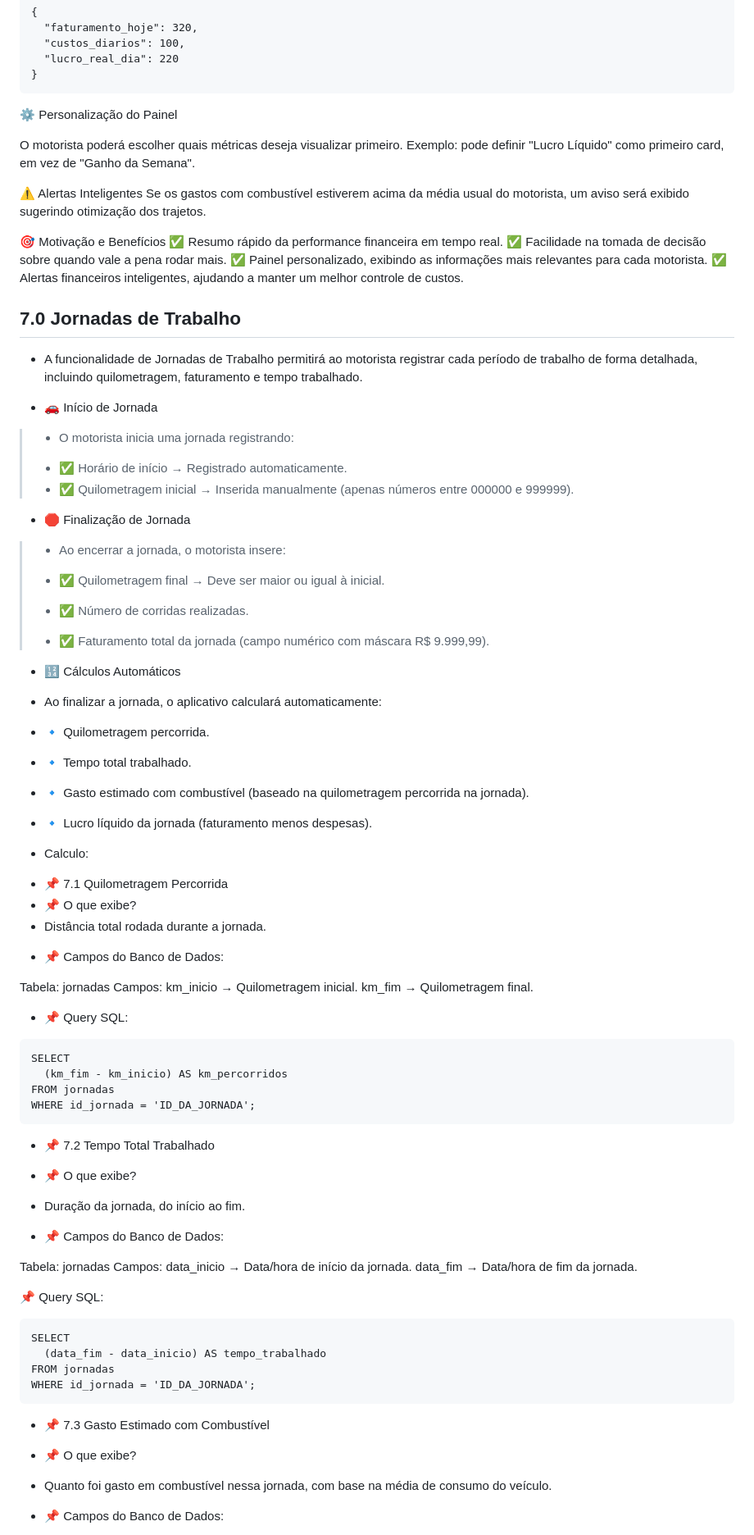
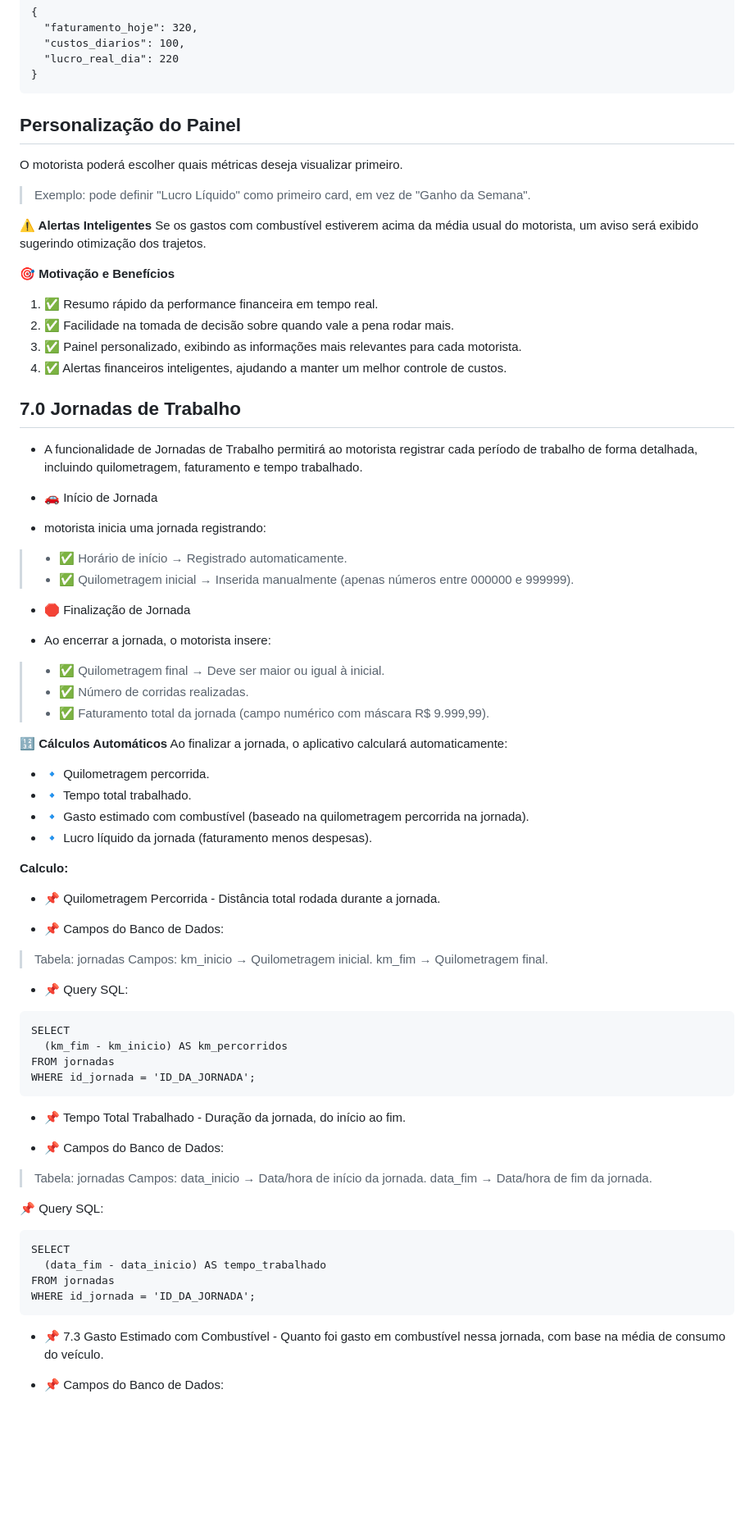
Before and after one commit to fwagnersilva/GiroPro, a Markdown page: README.md, the part around one of its changes. Shown at 82% size. Rendered like a GitHub page; blank space fills up the shorter version.

````diff
--- a/README.md
+++ b/README.md
@@ -824,61 +825,56 @@ SELECT faturamento_hoje - custos_diarios AS lucro_real_dia
 }
 ```
 
-⚙ Personalização do Painel
+## Personalização do Painel
 
 O motorista poderá escolher quais métricas deseja visualizar primeiro.
-Exemplo: pode definir "Lucro Líquido" como primeiro card, em vez de "Ganho da Semana".
-
-⚠ Alertas Inteligentes
+> Exemplo: pode definir "Lucro Líquido" como primeiro card, em vez de "Ganho da Semana".
+
+**⚠ Alertas Inteligentes**
 Se os gastos com combustível estiverem acima da média usual do motorista, um aviso será exibido sugerindo otimização dos trajetos.
 
-🎯 Motivação e Benefícios
-✅ Resumo rápido da performance financeira em tempo real.
-✅ Facilidade na tomada de decisão sobre quando vale a pena rodar mais.
-✅ Painel personalizado, exibindo as informações mais relevantes para cada motorista.
-✅ Alertas financeiros inteligentes, ajudando a manter um melhor controle de custos.
+**🎯 Motivação e Benefícios**
+1. ✅ Resumo rápido da performance financeira em tempo real.
+2. ✅ Facilidade na tomada de decisão sobre quando vale a pena rodar mais.
+3. ✅ Painel personalizado, exibindo as informações mais relevantes para cada motorista.
+4. ✅ Alertas financeiros inteligentes, ajudando a manter um melhor controle de custos.
 
 ## 7.0 Jornadas de Trabalho
 
 * A funcionalidade de Jornadas de Trabalho permitirá ao motorista registrar cada período de trabalho de forma detalhada, incluindo quilometragem, faturamento e tempo trabalhado.
 
 * 🚗 Início de Jornada
->
-> * O motorista inicia uma jornada registrando:
->
-> - ✅ Horário de início → Registrado automaticamente.
+
+*  motorista inicia uma jornada registrando:
+>  - ✅ Horário de início → Registrado automaticamente.
 > - ✅ Quilometragem inicial → Inserida manualmente (apenas números entre 000000 e 999999).
 
 * 🛑 Finalização de Jornada
-> - Ao encerrar a jornada, o motorista insere:
->
+- Ao encerrar a jornada, o motorista insere:
+
 > - ✅ Quilometragem final → Deve ser maior ou igual à inicial.
 > - ✅ Número de corridas realizadas.
 > - ✅ Faturamento total da jornada (campo numérico com máscara R$ 9.999,99).
 
-* 🔢 Cálculos Automáticos
-- Ao finalizar a jornada, o aplicativo calculará automaticamente:
+**🔢 Cálculos Automáticos**
+Ao finalizar a jornada, o aplicativo calculará automaticamente:
 
 - 🔹 Quilometragem percorrida.
 - 🔹 Tempo total trabalhado.
 - 🔹 Gasto estimado com combustível (baseado na quilometragem percorrida na jornada).
 - 🔹 Lucro líquido da jornada (faturamento menos despesas).
 
-* Calculo:
-
-- 📌 7.1 Quilometragem Percorrida
-- 📌 O que exibe?
-- Distância total rodada durante a jornada.
-
+**Calculo:**
+
+- 📌 Quilometragem Percorrida - Distância total rodada durante a jornada.
 * 📌 Campos do Banco de Dados:
 
-Tabela: jornadas
-Campos:
-km_inicio → Quilometragem inicial.
-km_fim → Quilometragem final.
+> Tabela: jornadas
+> Campos:
+> km_inicio → Quilometragem inicial.
+> km_fim → Quilometragem final.
 
 * 📌 Query SQL:
-
 ```
 SELECT
   (km_fim - km_inicio) AS km_percorridos
@@ -886,17 +882,13 @@ FROM jornadas
 WHERE id_jornada = 'ID_DA_JORNADA';
 ```
 
-* 📌 7.2 Tempo Total Trabalhado
-
-* 📌 O que exibe?
-- Duração da jornada, do início ao fim.
-
+- 📌 Tempo Total Trabalhado - Duração da jornada, do início ao fim.
 * 📌 Campos do Banco de Dados:
 
-Tabela: jornadas
-Campos:
-data_inicio → Data/hora de início da jornada.
-data_fim → Data/hora de fim da jornada.
+> Tabela: jornadas
+> Campos:
+> data_inicio → Data/hora de início da jornada.
+> data_fim → Data/hora de fim da jornada.
 
 📌 Query SQL:
 ```
@@ -906,10 +898,7 @@ FROM jornadas
 WHERE id_jornada = 'ID_DA_JORNADA';
 ```
 
-* 📌 7.3 Gasto Estimado com Combustível
-
-* 📌 O que exibe?
-- Quanto foi gasto em combustível nessa jornada, com base na média de consumo do veículo.
+* 📌 7.3 Gasto Estimado com Combustível - Quanto foi gasto em combustível nessa jornada, com base na média de consumo do veículo.
 
 * 📌 Campos do Banco de Dados:
 
````
Also changed, not shown: other parts of README.md (+196 -202 lines).
